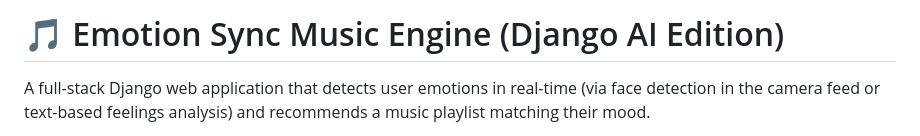
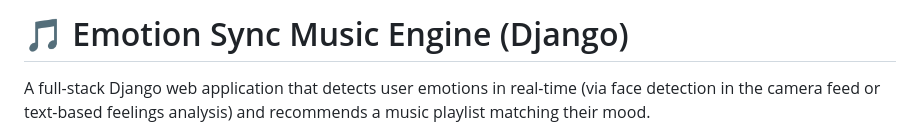
Before and after one commit to BASITH2007/MoodTunes, a Markdown page: README.md, the part around the change. GitHub-like rendering.

```diff
--- a/README.md
+++ b/README.md
@@ -1,4 +1,4 @@
-# 🎵 Emotion Sync Music Engine (Django AI Edition)
+# 🎵 Emotion Sync Music Engine (Django)
 
 A full-stack Django web application that detects user emotions in real-time (via face detection in the camera feed or text-based feelings analysis) and recommends a music playlist matching their mood.
 
```
